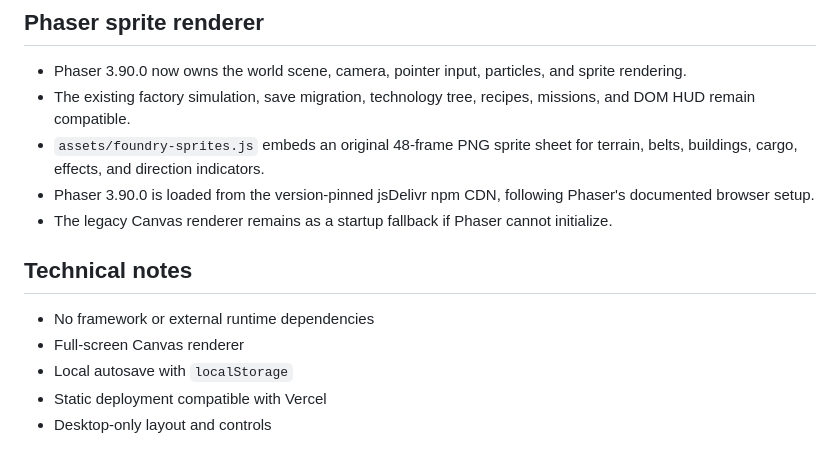
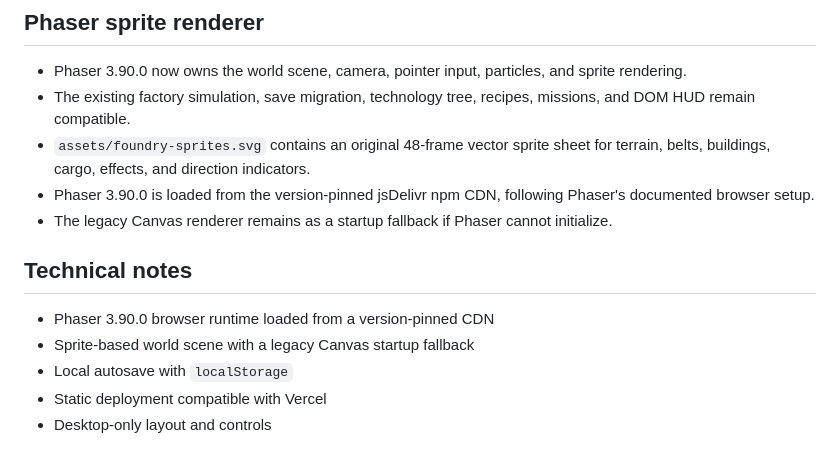
Before and after one commit to Eric-Hinderer/FactoryGame, a Markdown page: README.md, the part around the change. GitHub-like rendering.

Commit message:
Correct Phaser runtime documentation

```diff
--- a/README.md
+++ b/README.md
@@ -47,14 +47,14 @@ Deliver products to the central Command Core to earn credits and complete colony
 
 - Phaser 3.90.0 now owns the world scene, camera, pointer input, particles, and sprite rendering.
 - The existing factory simulation, save migration, technology tree, recipes, missions, and DOM HUD remain compatible.
-- `assets/foundry-sprites.js` embeds an original 48-frame PNG sprite sheet for terrain, belts, buildings, cargo, effects, and direction indicators.
+- `assets/foundry-sprites.svg` contains an original 48-frame vector sprite sheet for terrain, belts, buildings, cargo, effects, and direction indicators.
 - Phaser 3.90.0 is loaded from the version-pinned jsDelivr npm CDN, following Phaser's documented browser setup.
 - The legacy Canvas renderer remains as a startup fallback if Phaser cannot initialize.
 
 ## Technical notes
 
-- No framework or external runtime dependencies
-- Full-screen Canvas renderer
+- Phaser 3.90.0 browser runtime loaded from a version-pinned CDN
+- Sprite-based world scene with a legacy Canvas startup fallback
 - Local autosave with `localStorage`
 - Static deployment compatible with Vercel
 - Desktop-only layout and controls
```
